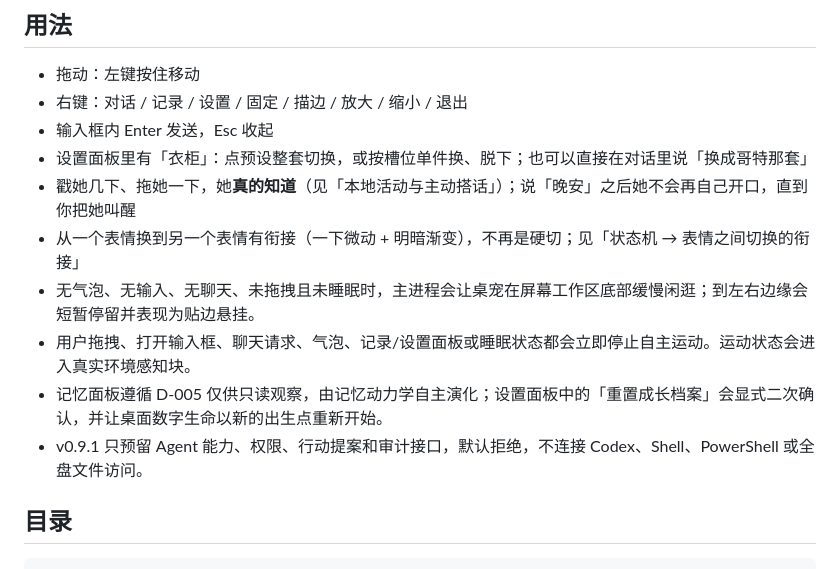
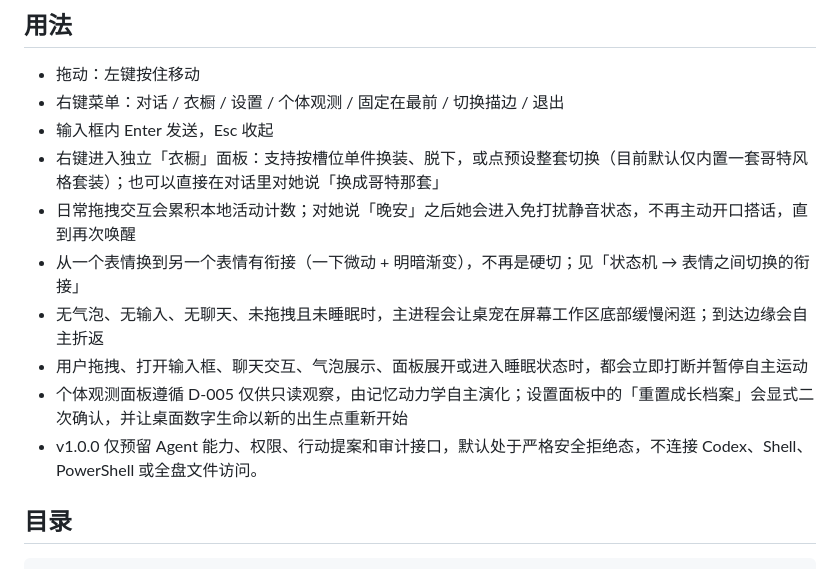
Before and after one commit to andabaoyue/Life, a Markdown page: README.md, the part around one of its changes. Drawn GitHub-style.

```diff
--- a/README.md
+++ b/README.md
@@ -78,15 +114,15 @@ python3 tools/chroma.py 你的像素原图.png assets/pet.png --trim
 ## 用法
 
 - 拖动：左键按住移动
-- 右键：对话 / 记录 / 设置 / 固定 / 描边 / 放大 / 缩小 / 退出
+- 右键菜单：对话 / 衣橱 / 设置 / 个体观测 / 固定在最前 / 切换描边 / 退出
 - 输入框内 Enter 发送，Esc 收起
-- 设置面板里有「衣柜」：点预设整套切换，或按槽位单件换、脱下；也可以直接在对话里说「换成哥特那套」
-- 戳她几下、拖她一下，她**真的知道**（见「本地活动与主动搭话」）；说「晚安」之后她不会再自己开口，直到你把她叫醒
+- 右键进入独立「衣橱」面板：支持按槽位单件换装、脱下，或点预设整套切换（目前默认仅内置一套哥特风格套装）；也可以直接在对话里对她说「换成哥特那套」
+- 日常拖拽交互会累积本地活动计数；对她说「晚安」之后她会进入免打扰静音状态，不再主动开口搭话，直到再次唤醒
 - 从一个表情换到另一个表情有衔接（一下微动 + 明暗渐变），不再是硬切；见「状态机 → 表情之间切换的衔接」
-- 无气泡、无输入、无聊天、未拖拽且未睡眠时，主进程会让桌宠在屏幕工作区底部缓慢闲逛；到左右边缘会短暂停留并表现为贴边悬挂。
-- 用户拖拽、打开输入框、聊天请求、气泡、记录/设置面板或睡眠状态都会立即停止自主运动。运动状态会进入真实环境感知块。
-- 记忆面板遵循 D-005 仅供只读观察，由记忆动力学自主演化；设置面板中的「重置成长档案」会显式二次确认，并让桌面数字生命以新的出生点重新开始。
-- v0.9.1 只预留 Agent 能力、权限、行动提案和审计接口，默认拒绝，不连接 Codex、Shell、PowerShell 或全盘文件访问。
+- 无气泡、无输入、无聊天、未拖拽且未睡眠时，主进程会让桌宠在屏幕工作区底部缓慢闲逛；到达边缘会自主折返
+- 用户拖拽、打开输入框、聊天交互、气泡展示、面板展开或进入睡眠状态时，都会立即打断并暂停自主运动
+- 个体观测面板遵循 D-005 仅供只读观察，由记忆动力学自主演化；设置面板中的「重置成长档案」会显式二次确认，并让桌面数字生命以新的出生点重新开始
+- v1.0.0 仅预留 Agent 能力、权限、行动提案和审计接口，默认处于严格安全拒绝态，不连接 Codex、Shell、PowerShell 或全盘文件访问。
 
 ## 目录
 
```
Also changed, not shown: other parts of README.md (+39 -3 lines), assets/character/base/base_pixel_chibi.png, assets/character/stand/chulan_chibi_stand_64x80.png, assets/character/stand/chulan_chibi_stand_64x80_gray.png (added), assets/character/stand/chulan_chibi_stand_64x80_silhouette.png (added), assets/pet.png.
